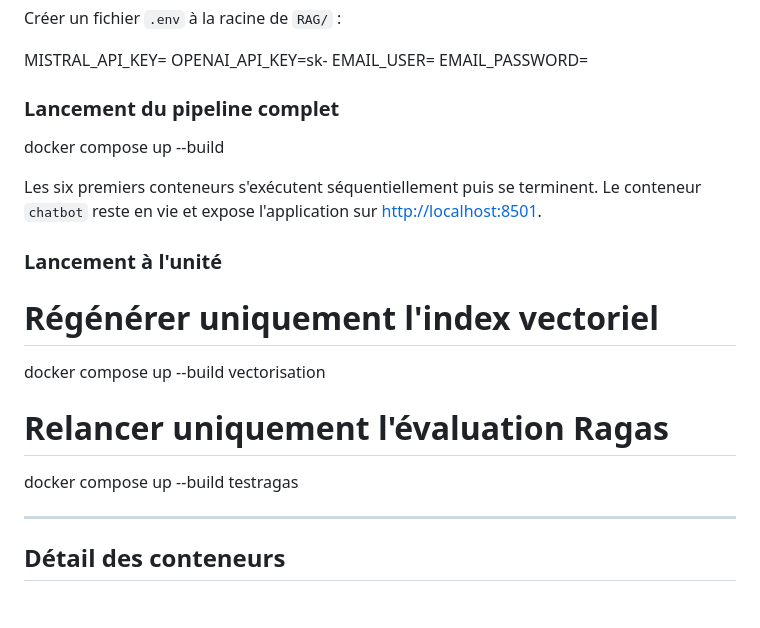
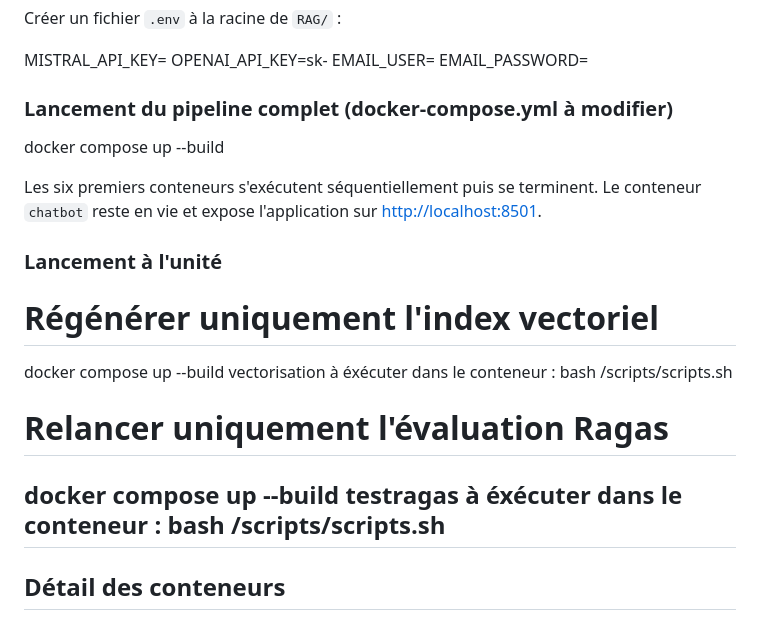
Before and after one commit to k-ardit/RAG, a Markdown page: README.md, the part around the change. Rendered like a GitHub page.

```diff
--- a/README.md
+++ b/README.md
@@ -74,7 +74,7 @@ OPENAI_API_KEY=sk-
 EMAIL_USER=
 EMAIL_PASSWORD=
 
-### Lancement du pipeline complet
+### Lancement du pipeline complet (docker-compose.yml à modifier)
 
 docker compose up --build
 
@@ -85,10 +85,11 @@ Les six premiers conteneurs s'exécutent séquentiellement puis se terminent. Le
 
 # Régénérer uniquement l'index vectoriel
 docker compose up --build vectorisation
+à éxécuter dans le conteneur : bash /scripts/scripts.sh
 
 # Relancer uniquement l'évaluation Ragas
 docker compose up --build testragas
-
+à éxécuter dans le conteneur : bash /scripts/scripts.sh
 ---
 
 ## Détail des conteneurs
```
